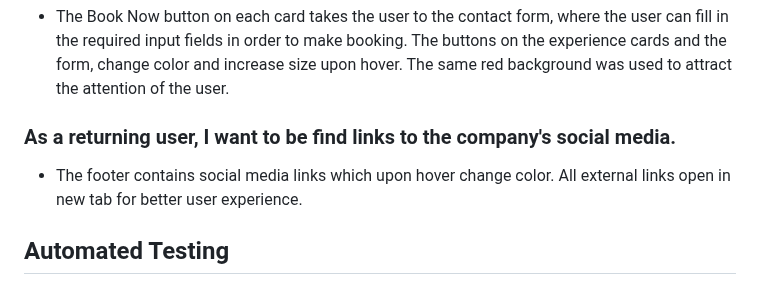
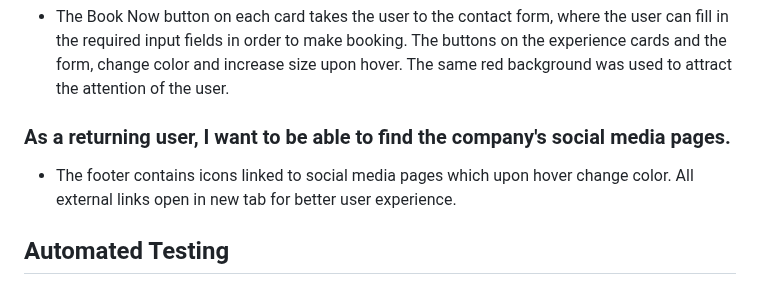
Before and after one commit to Dayana-N/portfolio-project-1, a Markdown page: testing.md, the part around the change. Drawn GitHub-style.

```diff
--- a/testing.md
+++ b/testing.md
@@ -32,8 +32,8 @@
 - Each card in the experiences section clearly states the starting price for each experience. This is displayed on red background to attract the attention of the user.
 ### As a returning user, I want to be able to contact and/or book experience.
 - The Book Now button on each card takes the user to the contact form, where the user can fill in the required input fields in order to make booking. The buttons on the experience cards and the form, change color and increase size upon hover. The same red background was used to attract the attention of the user.
-### As a returning user, I want to be find links to the company's social media.
-- The footer contains social media links which upon hover change color. All external links open in new tab for better user experience.
+### As a returning user, I want to be able to find the company's social media pages.
+- The footer contains icons linked to social media pages which upon hover change color. All external links open in new tab for better user experience.
 
 ## Automated Testing
 ### The W3C Markup Validation Service
```
Also changed, not shown: README.md (+56 -16 lines).
